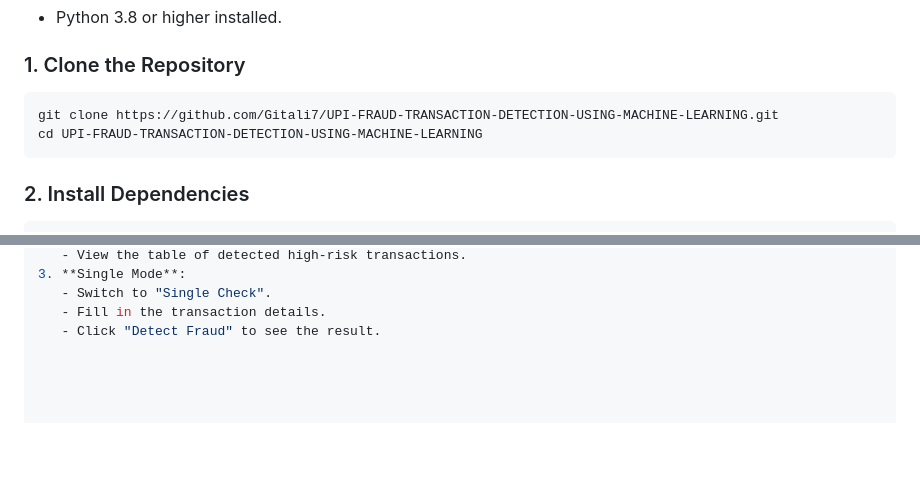
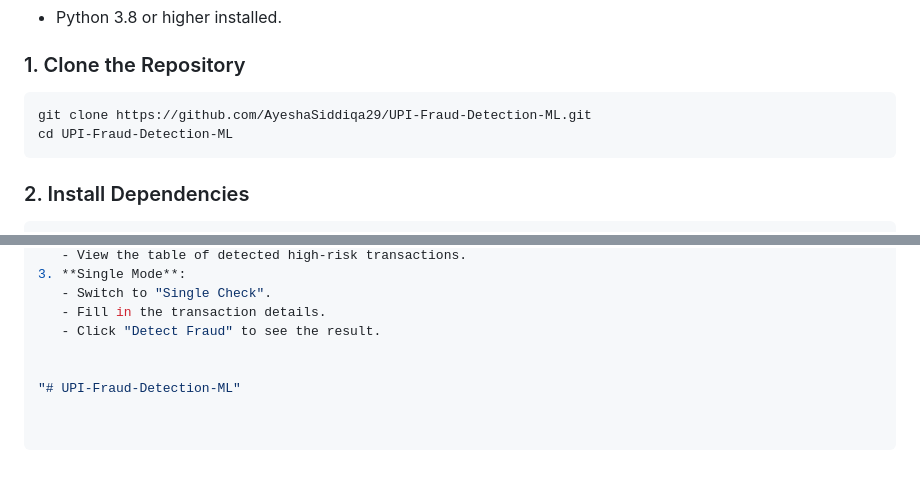
Before and after one commit to AyeshaSiddiqa29/UPI-Fraud-Detection-ML, a Markdown page: README.md, 2 parts joined by grey strips. GitHub-like rendering; blank space fills up the shorter version.

````diff
--- a/README.md
+++ b/README.md
@@ -128,8 +128,8 @@ upi_fraud_detection/
 
 ### 1. Clone the Repository
 ```bash
-git clone https://github.com/Gitali7/UPI-FRAUD-TRANSACTION-DETECTION-USING-MACHINE-LEARNING.git
-cd UPI-FRAUD-TRANSACTION-DETECTION-USING-MACHINE-LEARNING
+git clone https://github.com/AyeshaSiddiqa29/UPI-Fraud-Detection-ML.git
+cd UPI-Fraud-Detection-ML
 ```
 
 ### 2. Install Dependencies
@@ -164,3 +164,6 @@ The server will start at `http://127.0.0.1:7012`.
    - Switch to "Single Check".
    - Fill in the transaction details.
    - Click "Detect Fraud" to see the result.
+
+
+"# UPI-Fraud-Detection-ML"
````
